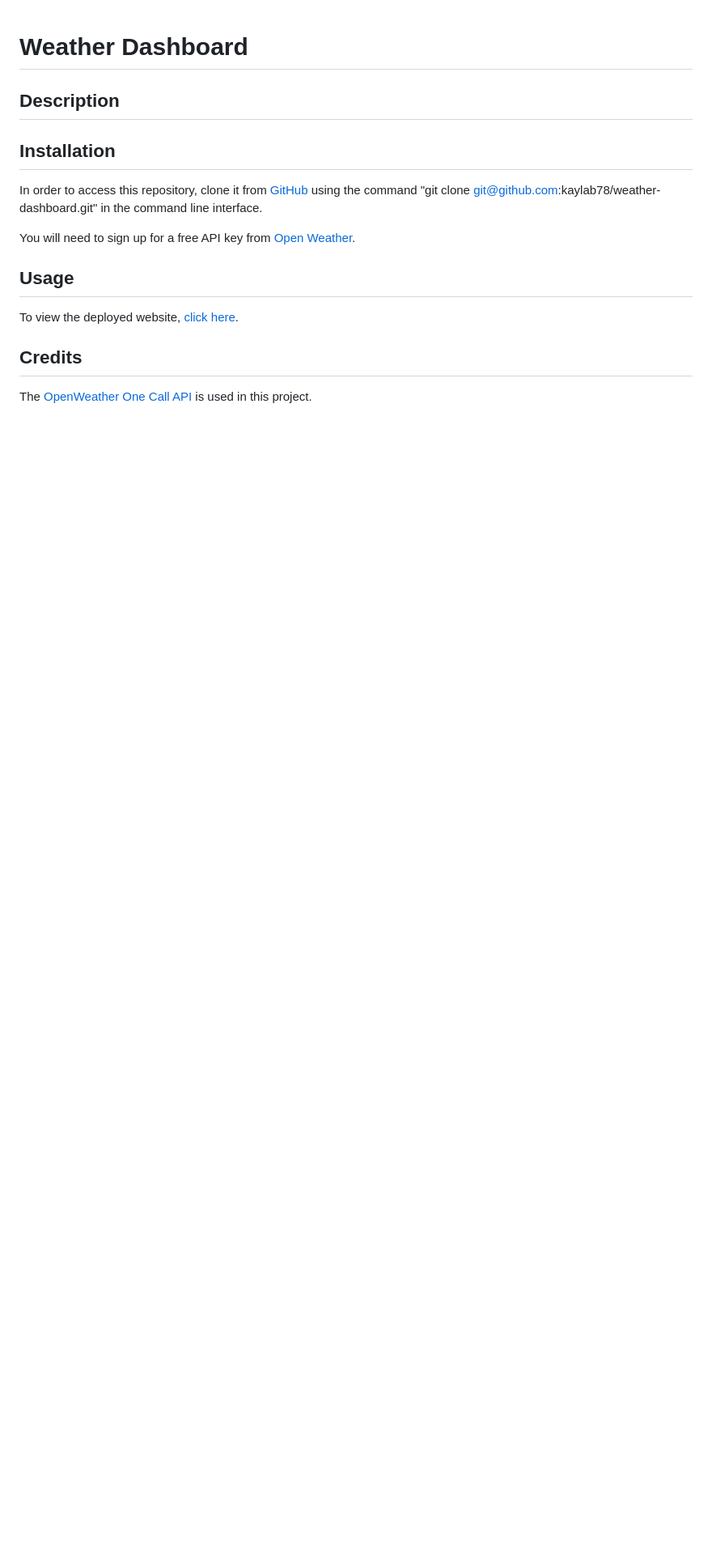
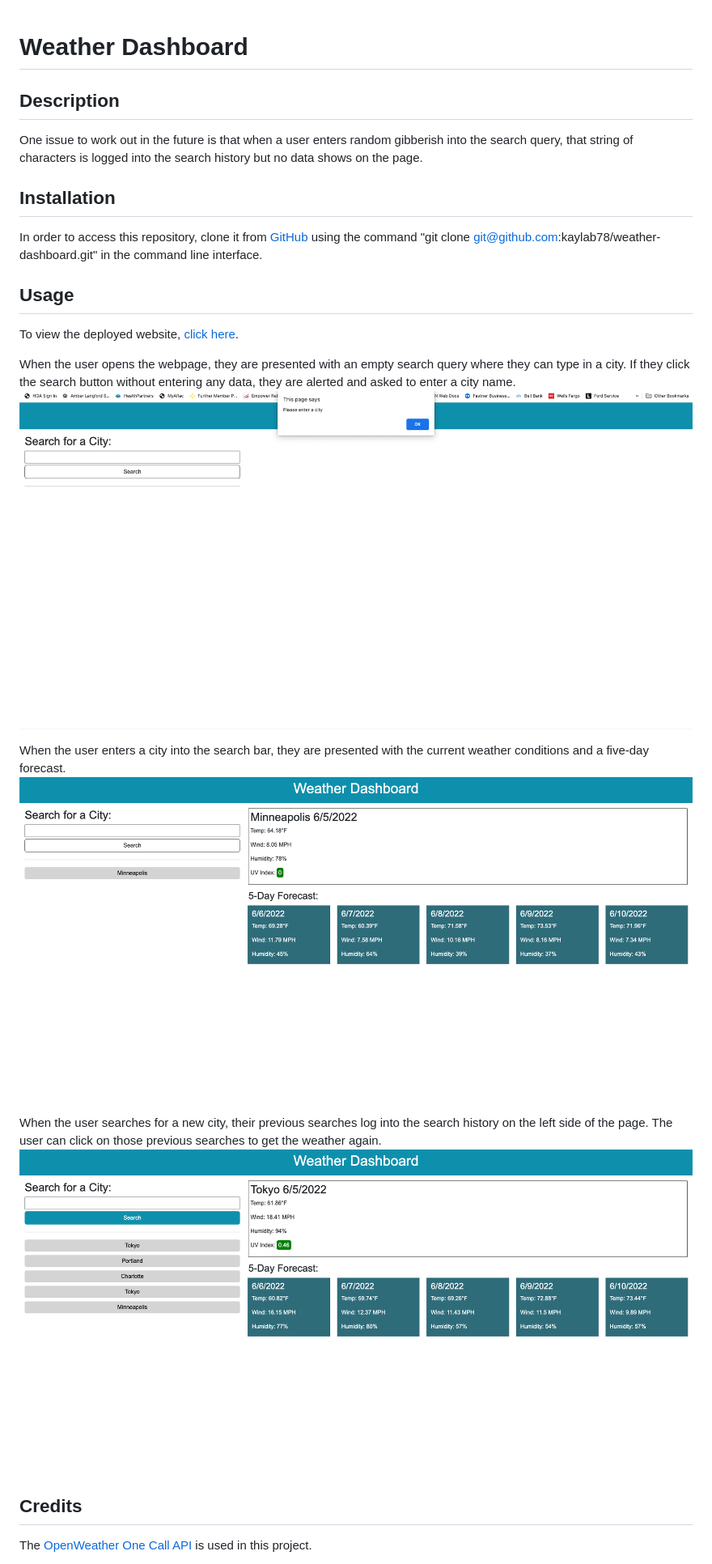
Before and after one commit to kaylab78/weather-dashboard, a Markdown page: README.md, the part around the change. Shown: that part at 81% size. GitHub-like rendering; pictures changed too: assets/images/screenshot-1.png (added), assets/images/screenshot-2.png (added), assets/images/screenshot-3.png (added); blank space fills up the shorter version.

```diff
--- a/README.md
+++ b/README.md
@@ -1,14 +1,22 @@
 # Weather Dashboard
 
 ## Description
+One issue to work out in the future is that when a user enters random gibberish into the search query, that string of characters is logged into the search history but no data shows on the page.
 
 ## Installation
 In order to access this repository, clone it from [GitHub](https://github.com/kaylab78/weather-dashboard) using the command "git clone git@github.com:kaylab78/weather-dashboard.git" in the command line interface.
 
-You will need to sign up for a free API key from [Open Weather](https://home.openweathermap.org/users/sign_up).
-
 ## Usage
 To view the deployed website, [click here](https://kaylab78.github.io/weather-dashboard/).
+
+When the user opens the webpage, they are presented with an empty search query where they can type in a city. If they click the search button without entering any data, they are alerted and asked to enter a city name.
+![The weather dashboard shows a window alert asking the user to enter a city.](assets/images/screenshot-1.png)
+
+When the user enters a city into the search bar, they are presented with the current weather conditions and a five-day forecast.
+![The weather dashboard shows the weather for Minneapolis on the date 6/5/2022. Temperature is 64.18°F. Wind speed is 8.05 miles per hour. Humidity is 78%. UV index is 0. The five-day forecast has the weather for each day in individual boxes below the current weather conditions.](assets/images/screenshot-2.png)
+
+When the user searches for a new city, their previous searches log into the search history on the left side of the page. The user can click on those previous searches to get the weather again.
+![The screen shows the weather for Tokyo on 6/5/2022. On the left side of the page are gray buttons that say "Tokyo, Portland, Charlotte, Tokyo, Minneapolis."](assets/images/screenshot-3.png)
 
 ## Credits
 The [OpenWeather One Call API](https://openweathermap.org/api/one-call-api) is used in this project.
```
